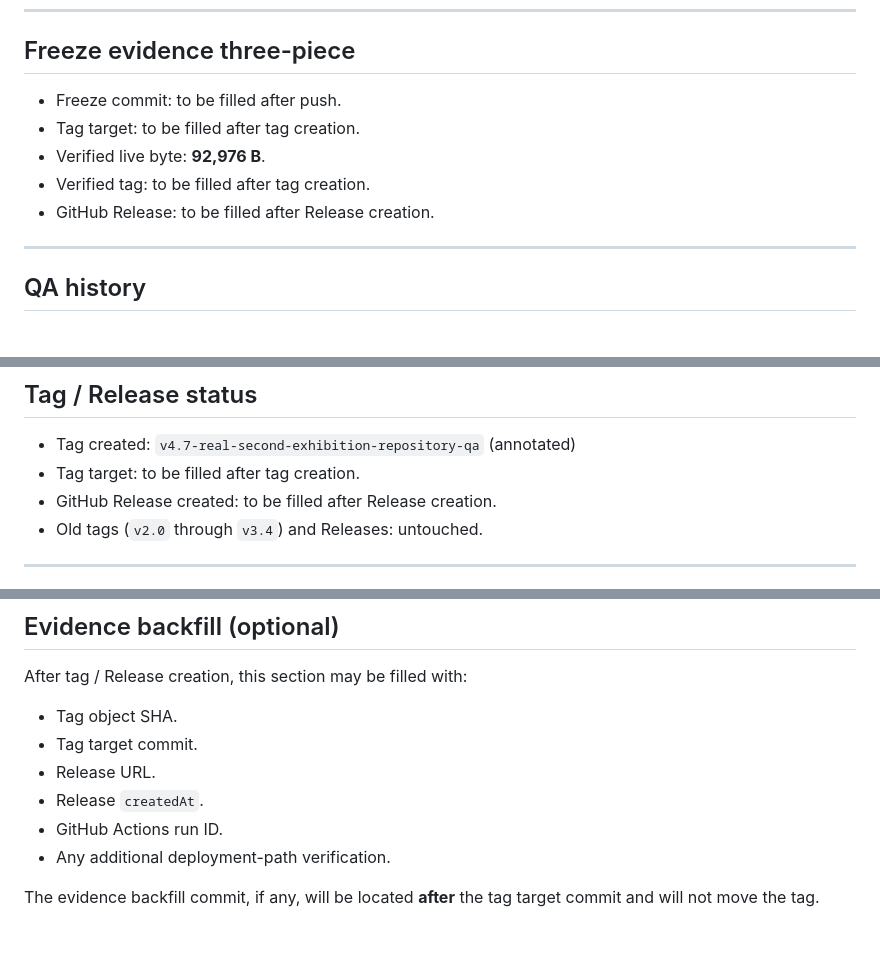
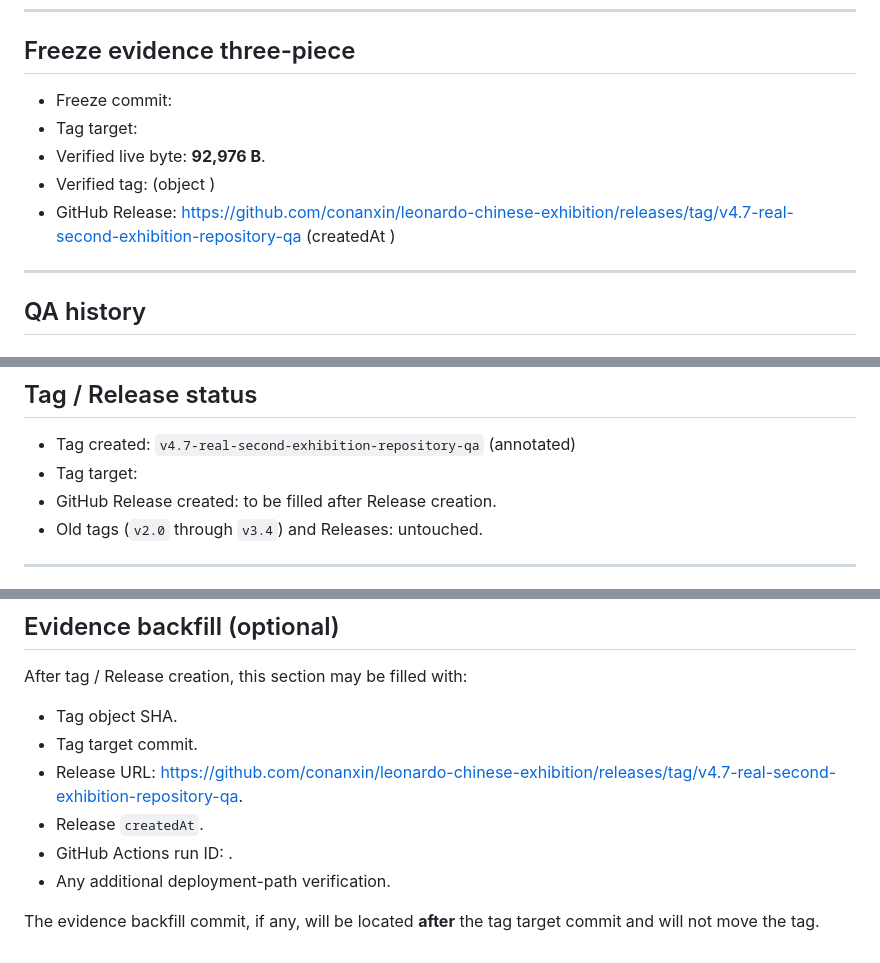
Before and after one commit to conanxin/leonardo-chinese-exhibition, a Markdown page: reports/leonardo_chinese_exhibition_v4_7_real_stable_freeze_report.md, 3 parts joined by grey strips. Rendered like a GitHub page.

Commit message:
Backfill v4.7 freeze evidence

```diff
--- a/reports/leonardo_chinese_exhibition_v4_7_real_stable_freeze_report.md
+++ b/reports/leonardo_chinese_exhibition_v4_7_real_stable_freeze_report.md
@@ -15,11 +15,11 @@
 
 ## Freeze evidence three-piece
 
-- Freeze commit: to be filled after push.
-- Tag target: to be filled after tag creation.
+- Freeze commit:
+- Tag target:
 - Verified live byte: **92,976 B**.
-- Verified tag: to be filled after tag creation.
-- GitHub Release: to be filled after Release creation.
+- Verified tag:  (object )
+- GitHub Release: https://github.com/conanxin/leonardo-chinese-exhibition/releases/tag/v4.7-real-second-exhibition-repository-qa (createdAt )
 
 ---
 
@@ -129,7 +129,7 @@ The following paths were not modified during v4.7-real-stable-freeze:
 ## Tag / Release status
 
 - Tag created: `v4.7-real-second-exhibition-repository-qa` (annotated)
-- Tag target: to be filled after tag creation.
+- Tag target:
 - GitHub Release created: to be filled after Release creation.
 - Old tags (`v2.0` through `v3.4`) and Releases: untouched.
 
@@ -147,9 +147,9 @@ After tag / Release creation, this section may be filled with:
 
 - Tag object SHA.
 - Tag target commit.
-- Release URL.
+- Release URL: https://github.com/conanxin/leonardo-chinese-exhibition/releases/tag/v4.7-real-second-exhibition-repository-qa.
 - Release `createdAt`.
-- GitHub Actions run ID.
+- GitHub Actions run ID: .
 - Any additional deployment-path verification.
 
 The evidence backfill commit, if any, will be located **after** the tag target commit and will not move the tag.
```
